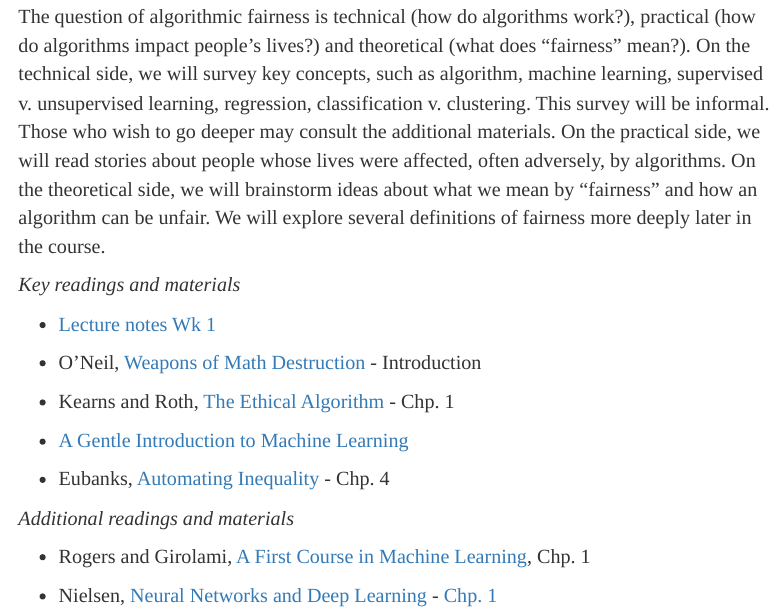
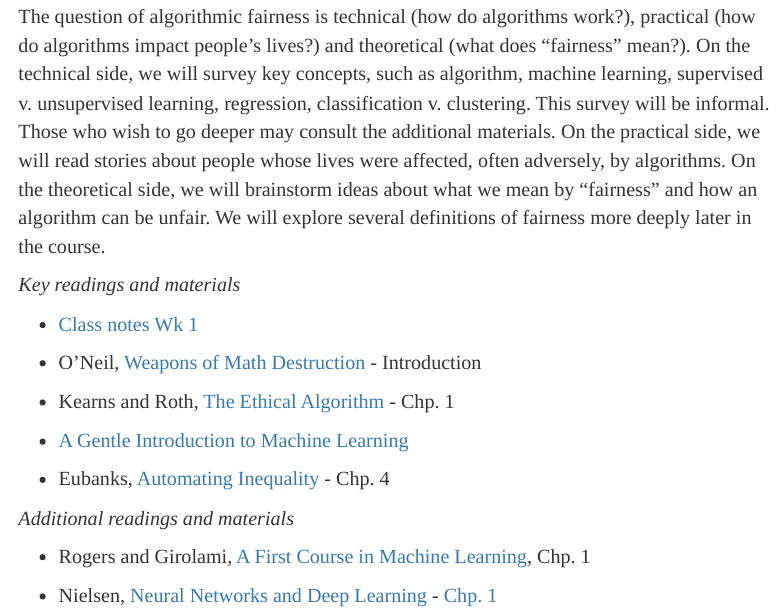
Before and after one commit to marcellodibello/algorithmicfairness, an R Markdown document (index.rmd): the page in a window 1100 px wide, from 2890 px down. The pictures show the output file index.html that the author committed with the source, opened offline.

Commit message:
added class notes link to main course webpage

```diff
--- a/index.rmd
+++ b/index.rmd
@@ -266,7 +266,7 @@
 
 *Key readings and materials*
 
-- [Lecture notes Wk 1](https://www.marcellodibello.com/algorithmicfairness/handout/intro-algofairness.html)
+- [Class notes Wk 1](https://www.marcellodibello.com/algorithmicfairness/handout/intro-algofairness.html)
 
 - O'Neil, [Weapons of Math Destruction](https://www.amazon.com/Weapons-Math-Destruction-Increases-Inequality/dp/0553418831/) - Introduction
 
```
Also changed, not shown: index.html.
